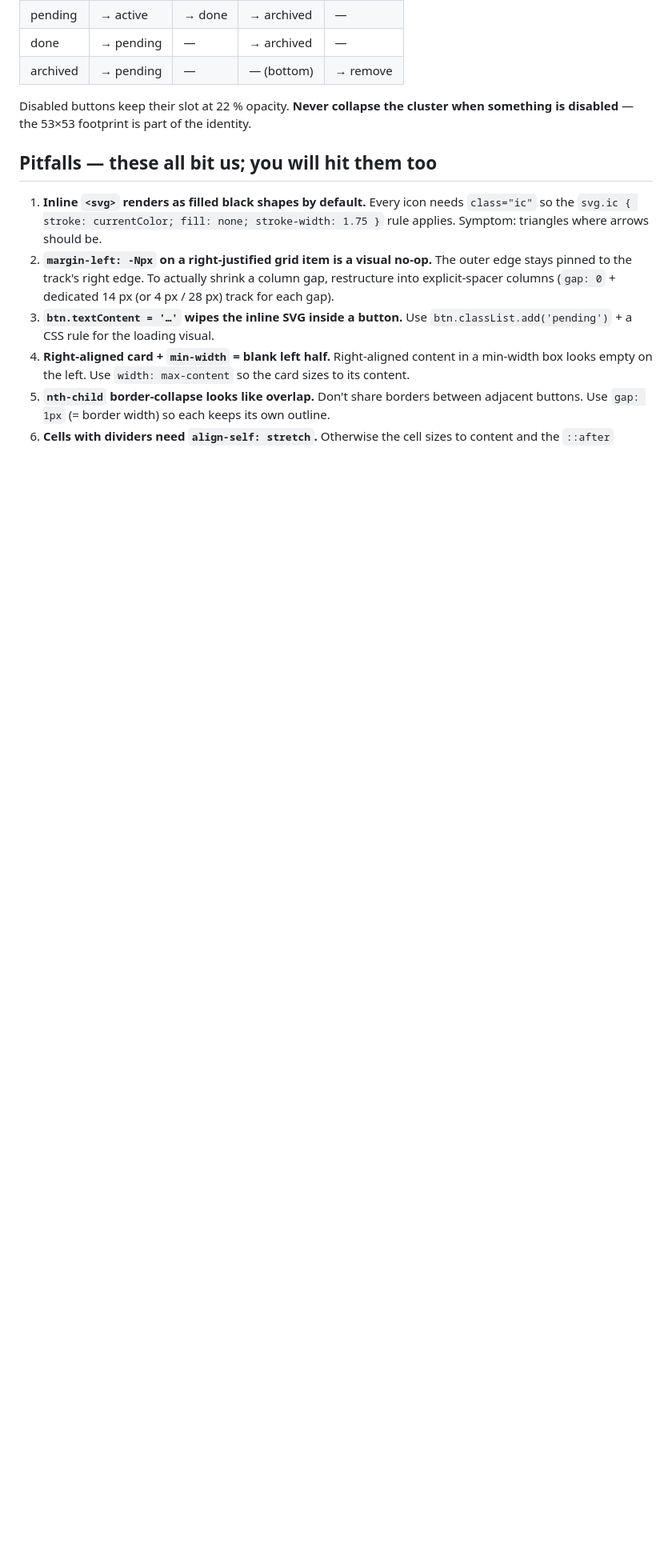
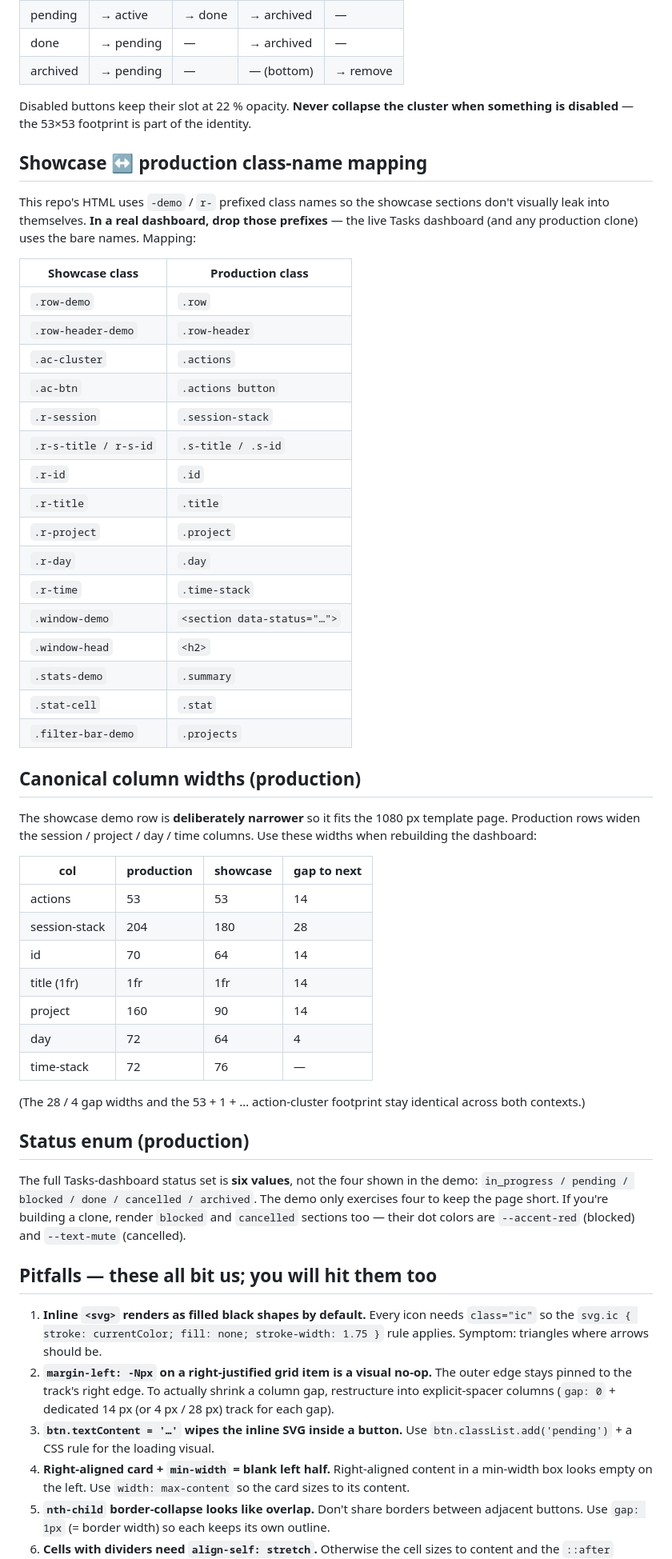
Before and after one commit to pranavgupta55/ForgeDesign, a Markdown page: AGENT.md, the part around one of its changes. Shown at 80% size. Rendered like a GitHub page; blank space fills up the shorter version.

```diff
--- a/AGENT.md
+++ b/AGENT.md
@@ -144,6 +145,59 @@ Disabled buttons keep their slot at 22 % opacity. **Never collapse the
 cluster when something is disabled** — the 53×53 footprint is part of the
 identity.
 
+## Showcase ↔ production class-name mapping
+
+This repo's HTML uses `-demo` / `r-` prefixed class names so the showcase
+sections don't visually leak into themselves. **In a real dashboard, drop
+those prefixes** — the live Tasks dashboard (and any production clone)
+uses the bare names. Mapping:
+
+| Showcase class | Production class |
+|---|---|
+| `.row-demo`        | `.row`           |
+| `.row-header-demo` | `.row-header`    |
+| `.ac-cluster`      | `.actions`       |
+| `.ac-btn`          | `.actions button` |
+| `.r-session`       | `.session-stack` |
+| `.r-s-title / r-s-id` | `.s-title / .s-id` |
+| `.r-id`            | `.id`            |
+| `.r-title`         | `.title`         |
+| `.r-project`       | `.project`       |
+| `.r-day`           | `.day`           |
+| `.r-time`          | `.time-stack`    |
+| `.window-demo`     | `<section data-status="…">` |
+| `.window-head`     | `<h2>`           |
+| `.stats-demo`      | `.summary`       |
+| `.stat-cell`       | `.stat`          |
+| `.filter-bar-demo` | `.projects`      |
+
+## Canonical column widths (production)
+
+The showcase demo row is **deliberately narrower** so it fits the 1080 px
+template page. Production rows widen the session / project / day / time
+columns. Use these widths when rebuilding the dashboard:
+
+| col | production | showcase | gap to next |
+|---|---|---|---|
+| actions       | 53  | 53  | 14  |
+| session-stack | 204 | 180 | 28  |
+| id            | 70  | 64  | 14  |
+| title (1fr)   | 1fr | 1fr | 14  |
+| project       | 160 | 90  | 14  |
+| day           | 72  | 64  | 4   |
+| time-stack    | 72  | 76  | —   |
+
+(The 28 / 4 gap widths and the 53 + 1 + … action-cluster footprint stay
+identical across both contexts.)
+
+## Status enum (production)
+
+The full Tasks-dashboard status set is **six values**, not the four shown
+in the demo: `in_progress / pending / blocked / done / cancelled /
+archived`. The demo only exercises four to keep the page short. If you're
+building a clone, render `blocked` and `cancelled` sections too — their
+dot colors are `--accent-red` (blocked) and `--text-mute` (cancelled).
+
 ## Pitfalls — these all bit us; you will hit them too
 
 1. **Inline `<svg>` renders as filled black shapes by default.** Every
```
Also changed, not shown: other parts of AGENT.md (+11 -4 lines), README.md (+8 -4 lines), screenshots/colors.png, screenshots/components.png, screenshots/icon-grid.png, screenshots/layout.png, screenshots/overview.png, screenshots/section-windows.png, 5 other files.
